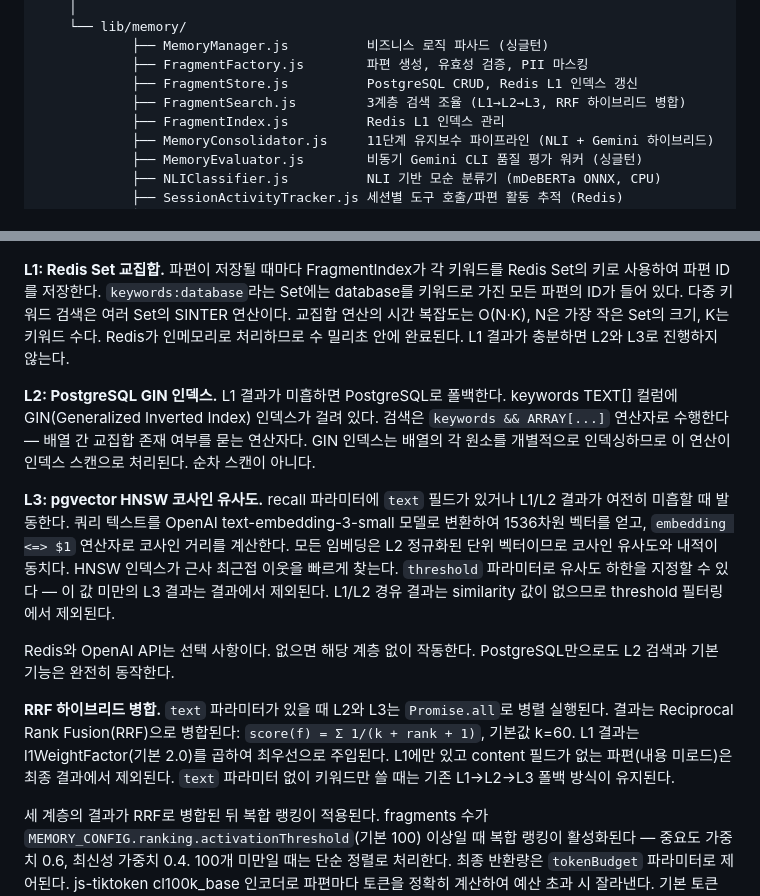
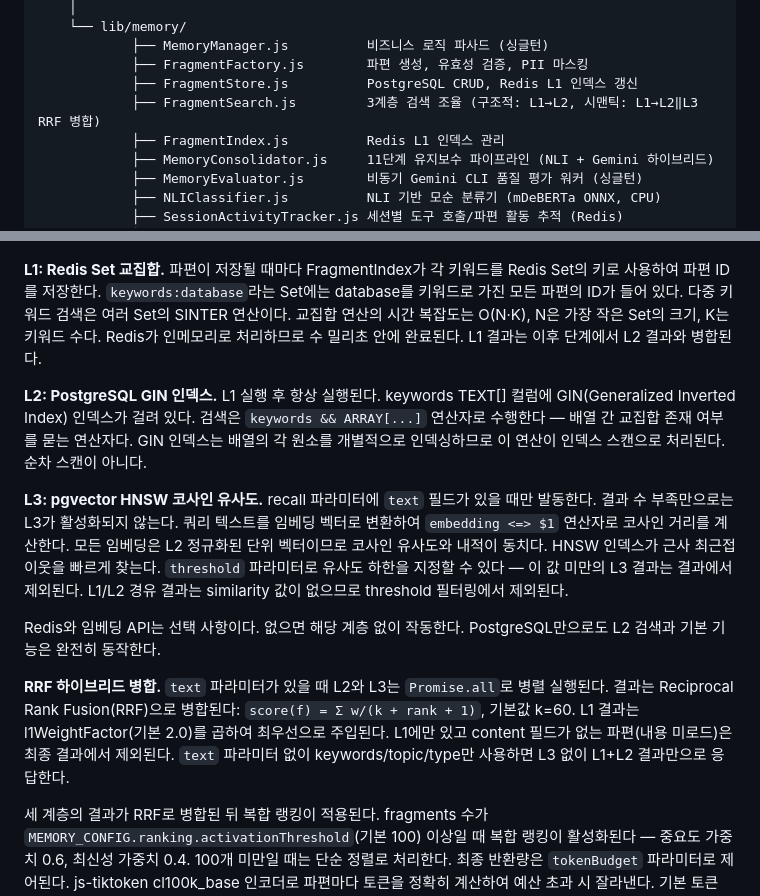
Before and after one commit to JinHo-von-Choi/memento-mcp, a Markdown page: README.md, 2 parts joined by grey strips. GitHub-like rendering.

```diff
--- a/README.md
+++ b/README.md
@@ -66,7 +66,7 @@ server.js  (HTTP 서버)
             ├── MemoryManager.js          비즈니스 로직 파사드 (싱글턴)
             ├── FragmentFactory.js        파편 생성, 유효성 검증, PII 마스킹
             ├── FragmentStore.js          PostgreSQL CRUD, Redis L1 인덱스 갱신
-            ├── FragmentSearch.js         3계층 검색 조율 (L1→L2→L3, RRF 하이브리드 병합)
+            ├── FragmentSearch.js         3계층 검색 조율 (구조적: L1→L2, 시맨틱: L1→L2‖L3 RRF 병합)
             ├── FragmentIndex.js          Redis L1 인덱스 관리
             ├── MemoryConsolidator.js     11단계 유지보수 파이프라인 (NLI + Gemini 하이브리드)
             ├── MemoryEvaluator.js        비동기 Gemini CLI 품질 평가 워커 (싱글턴)
@@ -300,15 +300,15 @@ recall 도구가 호출되면 파편들은 세 개의 관문을 통해 소환된
 
 ![검색 흐름](assets/images/retrieval.png)
 
-**L1: Redis Set 교집합.** 파편이 저장될 때마다 FragmentIndex가 각 키워드를 Redis Set의 키로 사용하여 파편 ID를 저장한다. `keywords:database`라는 Set에는 database를 키워드로 가진 모든 파편의 ID가 들어 있다. 다중 키워드 검색은 여러 Set의 SINTER 연산이다. 교집합 연산의 시간 복잡도는 O(N·K), N은 가장 작은 Set의 크기, K는 키워드 수다. Redis가 인메모리로 처리하므로 수 밀리초 안에 완료된다. L1 결과가 충분하면 L2와 L3로 진행하지 않는다.
+**L1: Redis Set 교집합.** 파편이 저장될 때마다 FragmentIndex가 각 키워드를 Redis Set의 키로 사용하여 파편 ID를 저장한다. `keywords:database`라는 Set에는 database를 키워드로 가진 모든 파편의 ID가 들어 있다. 다중 키워드 검색은 여러 Set의 SINTER 연산이다. 교집합 연산의 시간 복잡도는 O(N·K), N은 가장 작은 Set의 크기, K는 키워드 수다. Redis가 인메모리로 처리하므로 수 밀리초 안에 완료된다. L1 결과는 이후 단계에서 L2 결과와 병합된다.
 
-**L2: PostgreSQL GIN 인덱스.** L1 결과가 미흡하면 PostgreSQL로 폴백한다. keywords TEXT[] 컬럼에 GIN(Generalized Inverted Index) 인덱스가 걸려 있다. 검색은 `keywords && ARRAY[...]` 연산자로 수행한다 — 배열 간 교집합 존재 여부를 묻는 연산자다. GIN 인덱스는 배열의 각 원소를 개별적으로 인덱싱하므로 이 연산이 인덱스 스캔으로 처리된다. 순차 스캔이 아니다.
+**L2: PostgreSQL GIN 인덱스.** L1 실행 후 항상 실행된다. keywords TEXT[] 컬럼에 GIN(Generalized Inverted Index) 인덱스가 걸려 있다. 검색은 `keywords && ARRAY[...]` 연산자로 수행한다 — 배열 간 교집합 존재 여부를 묻는 연산자다. GIN 인덱스는 배열의 각 원소를 개별적으로 인덱싱하므로 이 연산이 인덱스 스캔으로 처리된다. 순차 스캔이 아니다.
 
-**L3: pgvector HNSW 코사인 유사도.** recall 파라미터에 `text` 필드가 있거나 L1/L2 결과가 여전히 미흡할 때 발동한다. 쿼리 텍스트를 OpenAI text-embedding-3-small 모델로 변환하여 1536차원 벡터를 얻고, `embedding <=> $1` 연산자로 코사인 거리를 계산한다. 모든 임베딩은 L2 정규화된 단위 벡터이므로 코사인 유사도와 내적이 동치다. HNSW 인덱스가 근사 최근접 이웃을 빠르게 찾는다. `threshold` 파라미터로 유사도 하한을 지정할 수 있다 — 이 값 미만의 L3 결과는 결과에서 제외된다. L1/L2 경유 결과는 similarity 값이 없으므로 threshold 필터링에서 제외된다.
+**L3: pgvector HNSW 코사인 유사도.** recall 파라미터에 `text` 필드가 있을 때만 발동한다. 결과 수 부족만으로는 L3가 활성화되지 않는다. 쿼리 텍스트를 임베딩 벡터로 변환하여 `embedding <=> $1` 연산자로 코사인 거리를 계산한다. 모든 임베딩은 L2 정규화된 단위 벡터이므로 코사인 유사도와 내적이 동치다. HNSW 인덱스가 근사 최근접 이웃을 빠르게 찾는다. `threshold` 파라미터로 유사도 하한을 지정할 수 있다 — 이 값 미만의 L3 결과는 결과에서 제외된다. L1/L2 경유 결과는 similarity 값이 없으므로 threshold 필터링에서 제외된다.
 
-Redis와 OpenAI API는 선택 사항이다. 없으면 해당 계층 없이 작동한다. PostgreSQL만으로도 L2 검색과 기본 기능은 완전히 동작한다.
+Redis와 임베딩 API는 선택 사항이다. 없으면 해당 계층 없이 작동한다. PostgreSQL만으로도 L2 검색과 기본 기능은 완전히 동작한다.
 
-**RRF 하이브리드 병합.** `text` 파라미터가 있을 때 L2와 L3는 `Promise.all`로 병렬 실행된다. 결과는 Reciprocal Rank Fusion(RRF)으로 병합된다: `score(f) = Σ 1/(k + rank + 1)`, 기본값 k=60. L1 결과는 l1WeightFactor(기본 2.0)를 곱하여 최우선으로 주입된다. L1에만 있고 content 필드가 없는 파편(내용 미로드)은 최종 결과에서 제외된다. `text` 파라미터 없이 키워드만 쓸 때는 기존 L1→L2→L3 폴백 방식이 유지된다.
+**RRF 하이브리드 병합.** `text` 파라미터가 있을 때 L2와 L3는 `Promise.all`로 병렬 실행된다. 결과는 Reciprocal Rank Fusion(RRF)으로 병합된다: `score(f) = Σ w/(k + rank + 1)`, 기본값 k=60. L1 결과는 l1WeightFactor(기본 2.0)를 곱하여 최우선으로 주입된다. L1에만 있고 content 필드가 없는 파편(내용 미로드)은 최종 결과에서 제외된다. `text` 파라미터 없이 keywords/topic/type만 사용하면 L3 없이 L1+L2 결과만으로 응답한다.
 
 세 계층의 결과가 RRF로 병합된 뒤 복합 랭킹이 적용된다. fragments 수가 `MEMORY_CONFIG.ranking.activationThreshold`(기본 100) 이상일 때 복합 랭킹이 활성화된다 — 중요도 가중치 0.6, 최신성 가중치 0.4. 100개 미만일 때는 단순 정렬로 처리한다. 최종 반환량은 `tokenBudget` 파라미터로 제어된다. js-tiktoken cl100k_base 인코더로 파편마다 토큰을 정확히 계산하여 예산 초과 시 잘라낸다. 기본 토큰 예산은 1000이다.
 
```
Also changed, not shown: README.en.md (+24 -27 lines).
